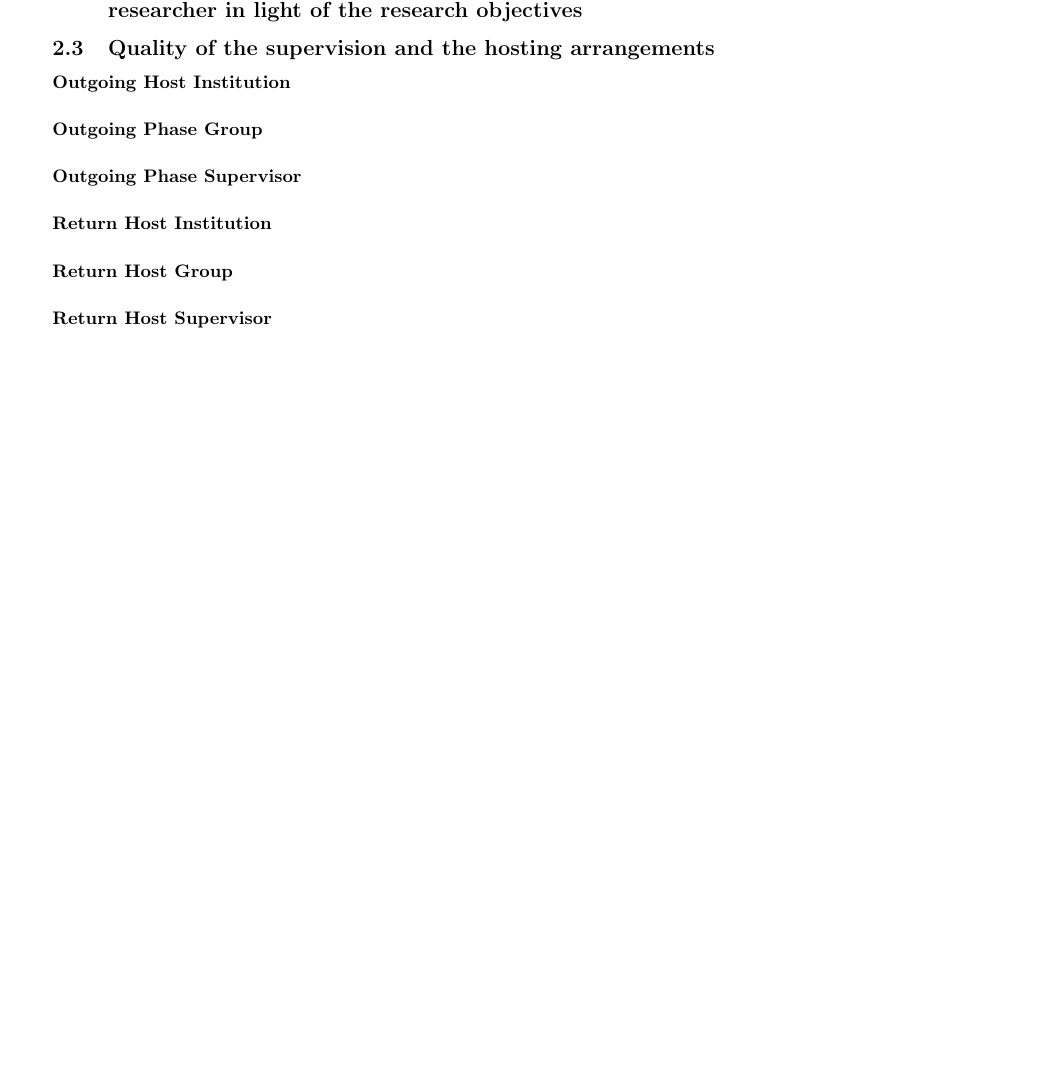
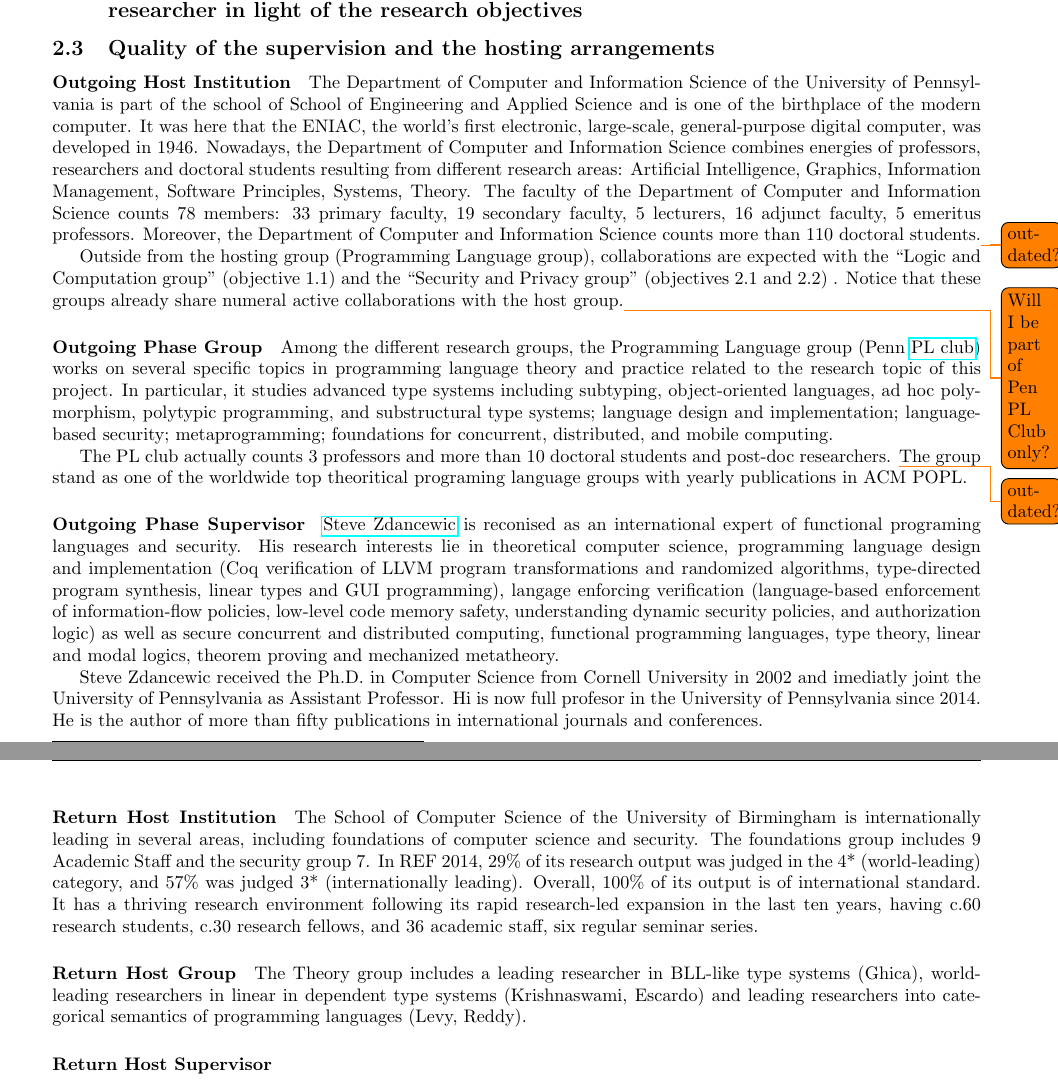
Before and after one commit to breuvart/MarieCurie2015, a LaTeX document (proposition.tex): part of page 5 of 10 before the commit and two parts of pages 5 and 6 of 10 after it, the two joined at a grey line, cut so that both start at the same text, the shorter picture padded with empty space. Compiled offline with pdfLaTeX.

Commit message:
some advencements

```diff
--- a/proposition.tex
+++ b/proposition.tex
@@ -220,10 +220,59 @@ The SATIR project intends to specify a particular subclass of abstract interpret
 
 \subsection{Quality of the supervision and the hosting arrangements}
 \paragraph{Outgoing Host Institution}
+The Department of Computer and Information Science of the University of Pennsylvania is part of the
+school of School of Engineering and Applied Science and is one of the birthplace of the modern
+computer. It was here that the ENIAC, the world's first electronic, large-scale, general-purpose
+digital computer, was developed in 1946. Nowadays, the Department of Computer and
+Information Science combines energies of professors, researchers and doctoral students resulting
+from different research areas: Artificial Intelligence, Graphics, Information Management,
+Software Principles, Systems, Theory. The faculty of the Department of Computer and
+Information Science counts 78 members: 33 primary faculty, 19 secondary faculty, 5 lecturers, 16
+adjunct faculty, 5 emeritus professors. Moreover, the Department of Computer and Information
+Science counts more than 110 doctoral students.\todo{out-dated?}
+
+Outside from the hosting group (Programming Language group), collaborations are expected with the ``Logic and Computation group'' (objective 1.1) and the ``Security and Privacy group'' (objectives 2.1 and 2.2) . Notice that these groups already share numeral active collaborations with the host group.\todo{Will I be part of Pen PL Club only?}
+
+
 \paragraph{Outgoing Phase Group}
+Among the different research groups, the Programming Language group (Penn \href{http://www.cis.upenn.edu/~plclub/}{PL club})
+works on several specific topics in programming language theory and practice related to the
+research topic of this project. In particular, it studies advanced type systems including subtyping,
+object-oriented languages, ad hoc polymorphism, polytypic programming, and substructural type
+systems; language design and implementation; language-based security; metaprogramming;
+foundations for concurrent, distributed, and mobile computing.
+
+The PL club actually counts 3 professors and more than 10 doctoral students and post-doc researchers. \todo{out-dated?} The group stand as one of the worldwide top theoritical programing language groups with yearly publications in ACM POPL.
+
+
 \paragraph{Outgoing Phase Supervisor}
+\href{http://www.cis.upenn.edu/~stevez/}{Steve Zdancewic} is reconised as an international expert of functional programing languages and security. His research interests lie in theoretical computer science, programming language design and implementation (Coq verification of LLVM program transformations and randomized algorithms, type-directed program synthesis, linear types and GUI programming), langage enforcing verification (language-based enforcement of information-flow policies, low-level code memory safety, understanding dynamic security policies, and authorization logic) as well as secure concurrent and distributed computing, functional programming languages, type theory, linear and modal logics, theorem proving and mechanized metatheory.
+
+Steve Zdancewic received the Ph.D. in Computer Science from Cornell University in 2002 and imediatly joint the University of Pennsylvania as Assistant Professor. Hi is now full profesor in the University of Pennsylvania since 2014. He is the author of more than fifty publications in international journals and conferences.
+
+
+
+
 \paragraph{Return Host Institution}
+%The School of Computer Science at University of Birmingham has consistently been ranked in the Top 10 in UK league tables. In 2013 the School achieved an overall satisfaction rate of 95\% (NSS 2013) and The Guardian University Guide 2014 ranked University of Birmingham first place out of 128 in the UK league table for Computer Sciences and IT.
+The School of Computer Science of the University of Birmingham is
+internationally leading in several areas, including foundations of
+computer science and security. The foundations group includes 9
+Academic Staff and the security group 7. In REF 2014, 29\% of its
+research output was judged in the 4* (world-leading) category, and
+57\% was judged 3* (internationally leading). Overall, 100\% of its
+output is of international standard. It has a thriving research
+environment following its rapid research-led expansion in the last ten
+years, having c.60 research students, c.30 research fellows, and 36
+academic staff, six regular seminar series.
+
+
 \paragraph{Return Host Group}
+The Theory group includes a leading researcher in BLL-like type systems (Ghica), world-leading
+researchers in linear in dependent type systems (Krishnaswami, Escardo) and
+leading researchers into categorical semantics of programming languages (Levy, Reddy).
+
+
 \paragraph{Return Host Supervisor}
 
 
```
